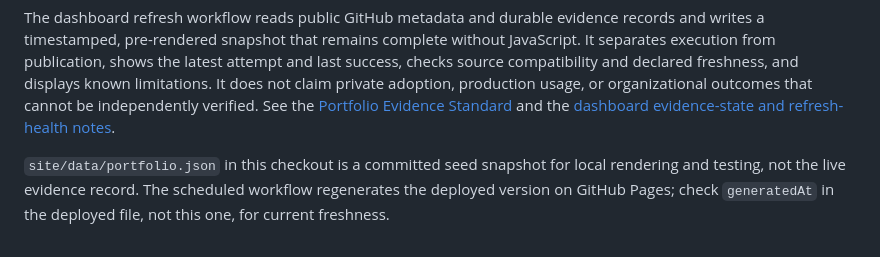
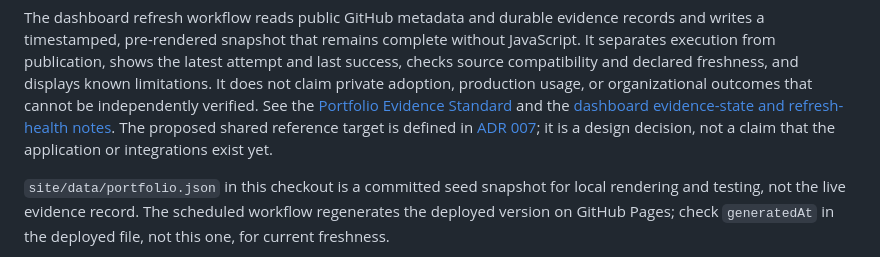
Before and after one commit to qa-test-automation-frameworks/.github, a Markdown page: README.md, the part around the change. GitHub-like rendering.

Commit message:
docs(adr): decide shared reference application architecture

```diff
--- a/README.md
+++ b/README.md
@@ -21,6 +21,9 @@ freshness, and displays known limitations. It does not claim private adoption, p
 organizational outcomes that cannot be independently verified. See the
 [Portfolio Evidence Standard](docs/PORTFOLIO_EVIDENCE_STANDARD.md) and the
 [dashboard evidence-state and refresh-health notes](docs/verification/2026-10-16-dashboard-evidence-state.md).
+The proposed shared reference target is defined in
+[ADR 007](docs/adr/007-shared-reference-application.md); it is a design decision,
+not a claim that the application or integrations exist yet.
 
 `site/data/portfolio.json` in this checkout is a committed seed snapshot for local rendering
 and testing, not the live evidence record. The scheduled workflow regenerates the deployed
```
Also changed, not shown: docs/adr/007-shared-reference-application.md (added, +97 -0 lines).
